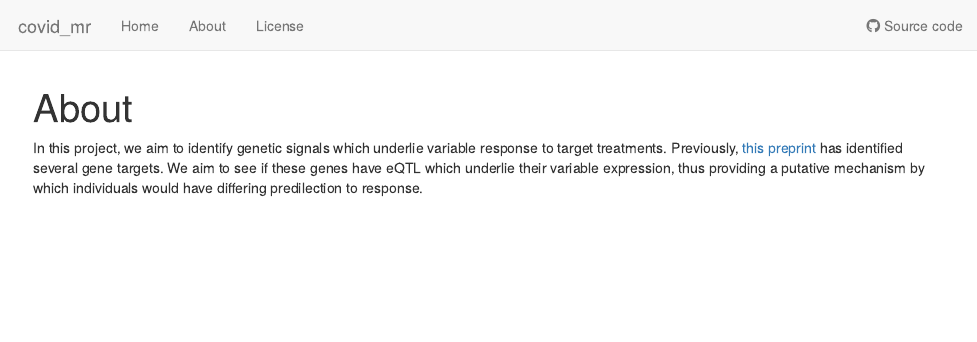
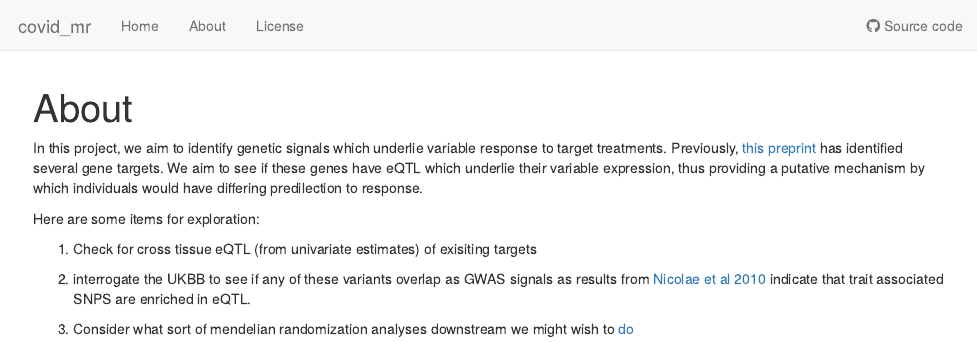
Before and after one commit to surbut/covid_mr, an R Markdown document (analysis/about.Rmd): the page in a window 1100 px wide, from its top. Rendered offline with R 4.5, knitr and Pandoc, with nearby package versions; drawn as R Markdown's standard HTML page in place of the format the file asks for.

Commit message:
wflow_publish("~/covid_mr/analysis/about.Rmd")

```diff
--- a/analysis/about.Rmd
+++ b/analysis/about.Rmd
@@ -8,3 +8,11 @@ editor_options:
 ---
 
 In this project, we aim to identify genetic signals which underlie variable response to target treatments. Previously, [this preprint](https://www.biorxiv.org/content/10.1101/2020.03.22.002386v3.full.pdf) has identified several gene targets. We aim to see if these genes have eQTL which underlie their variable expression, thus providing a putative mechanism by which individuals would have differing predilection to response.
+
+Here are some items for exploration:
+
+1) Check for cross tissue eQTL (from univariate estimates) of exisiting targets
+
+2) interrogate the UKBB to see if any of these variants overlap as GWAS signals as results from [Nicolae et al 2010](https://journals.plos.org/plosgenetics/article?id=10.1371/journal.pgen.1000888) indicate that trait associated SNPS are enriched in eQTL.
+
+3) Consider what sort of mendelian randomization analyses downstream we might wish to [do](https://www.nature.com/articles/nrcardio.2017.78)
```
